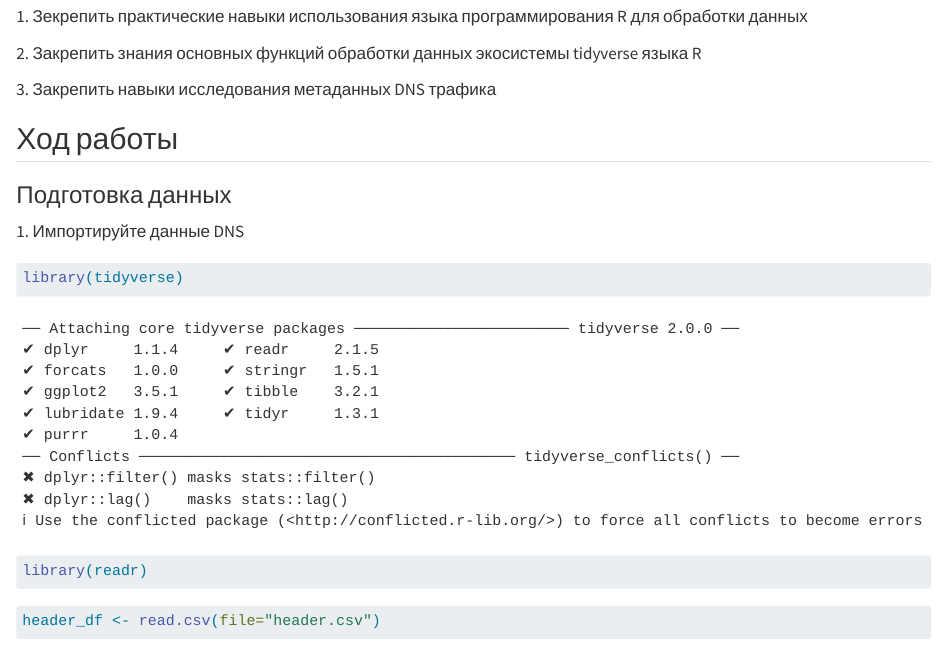
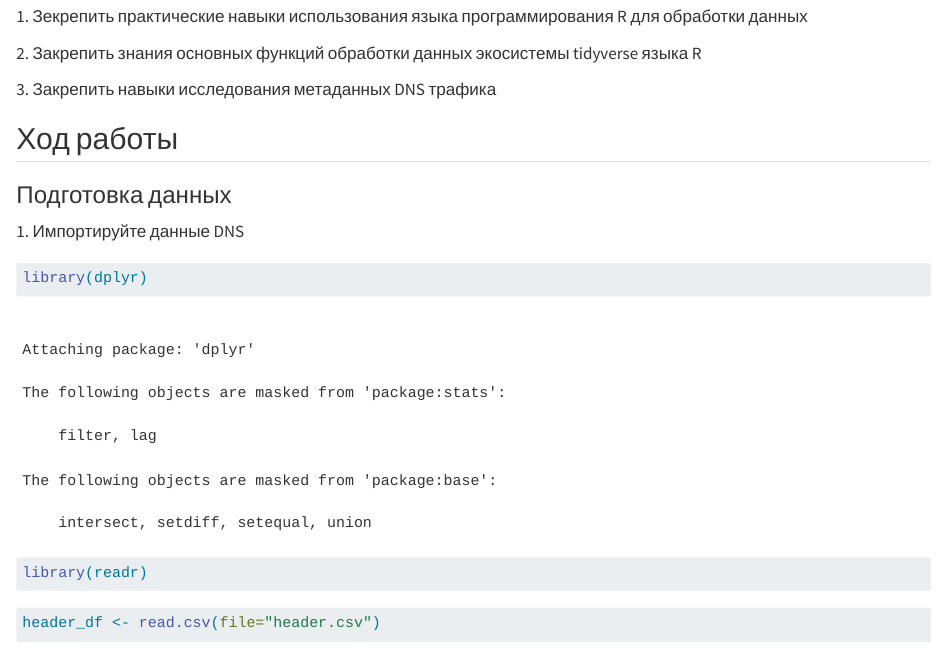
Before and after one commit to ksu9999/IATPUIB, a Quarto document (lab4/pr4.qmd): the page in a window 1100 px wide, from 160 px down. Rendered offline with R 4.5, knitr and Pandoc in place of Quarto, with nearby package versions; drawn as R Markdown's standard HTML page in place of the format the file asks for; some code elsewhere in the file could not run offline; long lines of code are wrapped.

Commit message:
Fixed data import

````diff
--- a/lab4/pr4.qmd
+++ b/lab4/pr4.qmd
@@ -23,7 +23,7 @@ output: md_document
 1\. Импортируйте данные DNS
 
 ```{r}
-library(tidyverse)
+library(dplyr)
 ```
 
 ```{r}
````
Also changed, not shown: lab5/pr5.qmd (+4 -0 lines), lab4/README.md, lab5/README.md.
